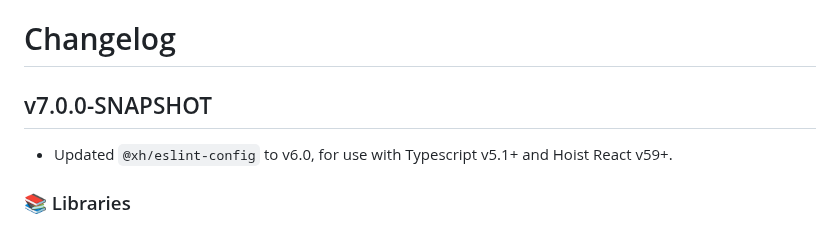
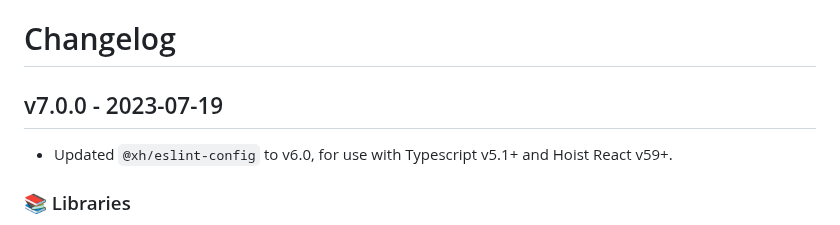
Before and after one commit to xh/hoist-dev-utils, a Markdown page: CHANGELOG.md, the part around the change. GitHub-like rendering.

Commit message:
Changelog entry for 7.0.0

```diff
--- a/CHANGELOG.md
+++ b/CHANGELOG.md
@@ -1,6 +1,6 @@
 # Changelog
 
-## v7.0.0-SNAPSHOT
+## v7.0.0 - 2023-07-19
 
 * Updated `@xh/eslint-config` to v6.0, for use with Typescript v5.1+ and Hoist React v59+.
 
```
